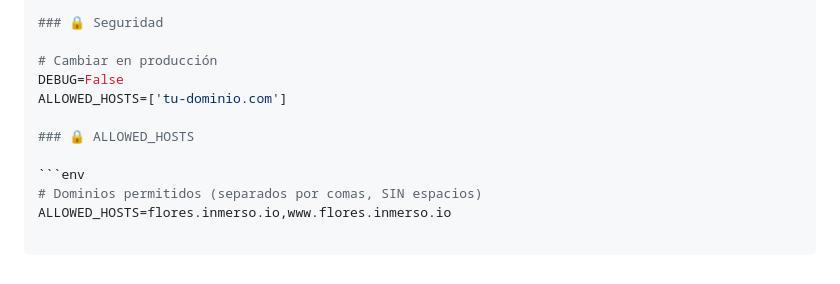
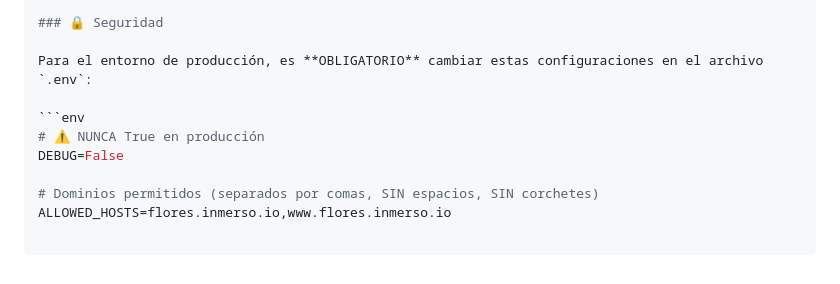
Before and after one commit to WilberthCanul33/flores-teya, a Markdown page: README.md, the part around the change. GitHub-like rendering.

````diff
--- a/README.md
+++ b/README.md
@@ -173,12 +173,11 @@
 
 ### 🔒 Seguridad
 
-# Cambiar en producción
-DEBUG=False
-ALLOWED_HOSTS=['tu-dominio.com']
-
-### 🔒 ALLOWED_HOSTS
+Para el entorno de producción, es **OBLIGATORIO** cambiar estas configuraciones en el archivo `.env`:
 
 ```env
-# Dominios permitidos (separados por comas, SIN espacios)
+# ⚠️ NUNCA True en producción
+DEBUG=False
+
+# Dominios permitidos (separados por comas, SIN espacios, SIN corchetes)
 ALLOWED_HOSTS=flores.inmerso.io,www.flores.inmerso.io
````
